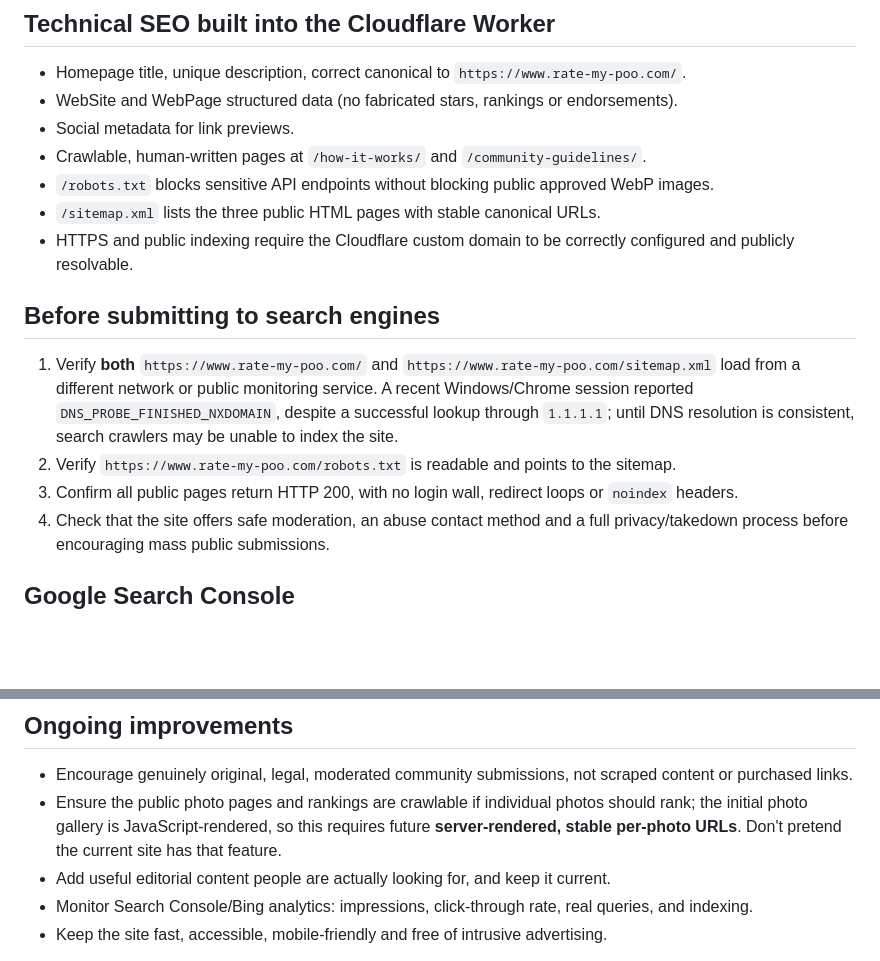
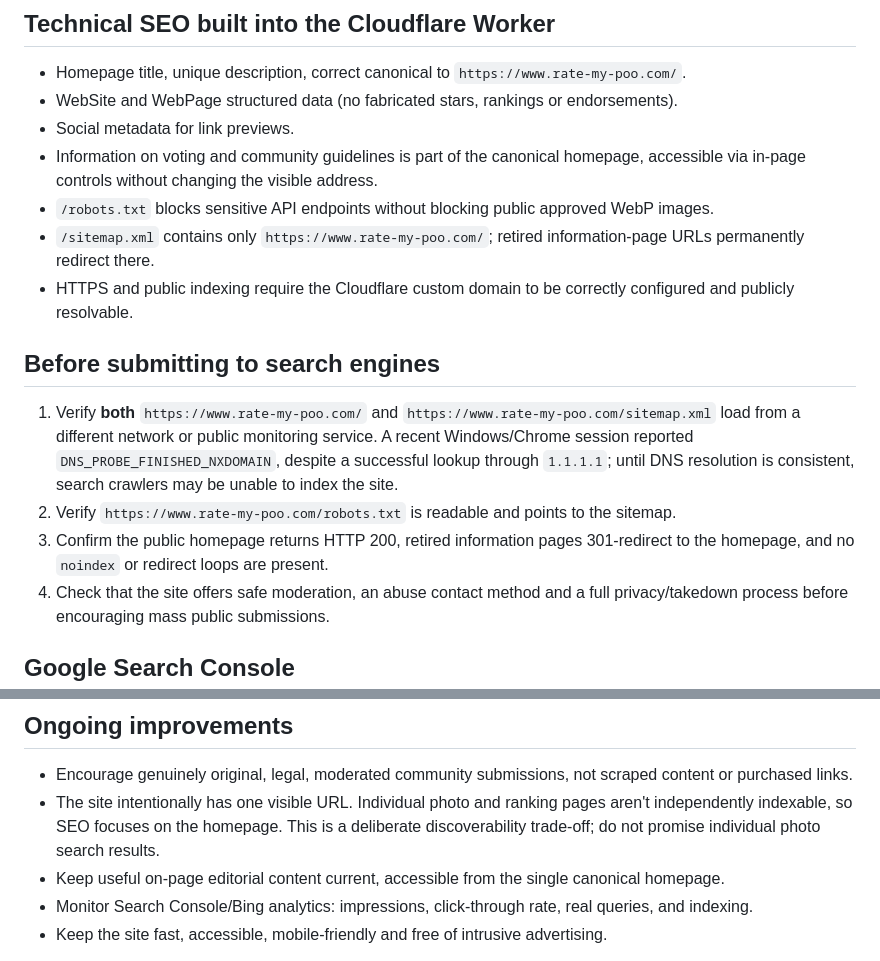
Before and after one commit to Frazmcc/R-M-P, a Markdown page: SEO.md, 2 parts joined by grey strips. Drawn GitHub-style; blank space fills up the shorter version.

Commit message:
docs: document one canonical browser address and moderator access without URL fragments

```diff
--- a/SEO.md
+++ b/SEO.md
@@ -7,16 +7,16 @@ This project targets **honest, sustainable discoverability**, beginning with bra
 - Homepage title, unique description, correct canonical to `https://www.rate-my-poo.com/`.
 - WebSite and WebPage structured data (no fabricated stars, rankings or endorsements).
 - Social metadata for link previews.
-- Crawlable, human-written pages at `/how-it-works/` and `/community-guidelines/`.
+- Information on voting and community guidelines is part of the canonical homepage, accessible via in-page controls without changing the visible address.
 - `/robots.txt` blocks sensitive API endpoints without blocking public approved WebP images.
-- `/sitemap.xml` lists the three public HTML pages with stable canonical URLs.
+- `/sitemap.xml` contains only `https://www.rate-my-poo.com/`; retired information-page URLs permanently redirect there.
 - HTTPS and public indexing require the Cloudflare custom domain to be correctly configured and publicly resolvable.
 
 ## Before submitting to search engines
 
 1. Verify **both** `https://www.rate-my-poo.com/` and `https://www.rate-my-poo.com/sitemap.xml` load from a different network or public monitoring service. A recent Windows/Chrome session reported `DNS_PROBE_FINISHED_NXDOMAIN`, despite a successful lookup through `1.1.1.1`; until DNS resolution is consistent, search crawlers may be unable to index the site.
 2. Verify `https://www.rate-my-poo.com/robots.txt` is readable and points to the sitemap.
-3. Confirm all public pages return HTTP 200, with no login wall, redirect loops or `noindex` headers.
+3. Confirm the public homepage returns HTTP 200, retired information pages 301-redirect to the homepage, and no `noindex` or redirect loops are present.
 4. Check that the site offers safe moderation, an abuse contact method and a full privacy/takedown process before encouraging mass public submissions.
 
 ## Google Search Console
@@ -42,8 +42,8 @@ Bing official guidance: https://www.bing.com/webmasters/help/sitemaps-3b5cf6ed
 ## Ongoing improvements
 
 - Encourage genuinely original, legal, moderated community submissions, not scraped content or purchased links.
-- Ensure the public photo pages and rankings are crawlable if individual photos should rank; the initial photo gallery is JavaScript-rendered, so this requires future **server-rendered, stable per-photo URLs**. Don't pretend the current site has that feature.
-- Add useful editorial content people are actually looking for, and keep it current.
+- The site intentionally has one visible URL. Individual photo and ranking pages aren't independently indexable, so SEO focuses on the homepage. This is a deliberate discoverability trade-off; do not promise individual photo search results.
+- Keep useful on-page editorial content current, accessible from the single canonical homepage.
 - Monitor Search Console/Bing analytics: impressions, click-through rate, real queries, and indexing.
 - Keep the site fast, accessible, mobile-friendly and free of intrusive advertising.
 
```
